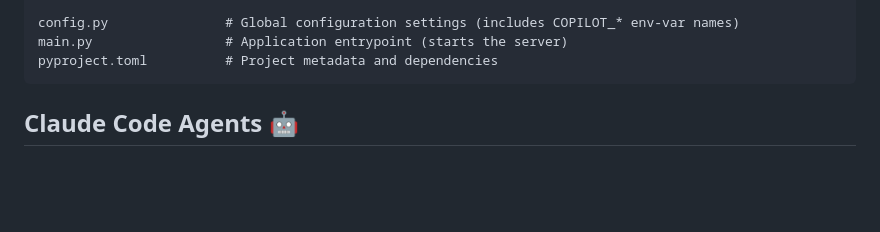
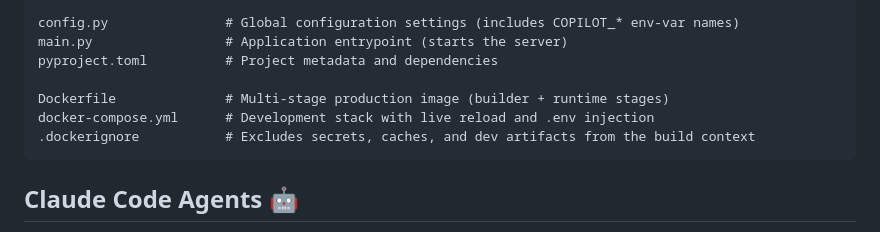
Before and after one commit to JoseLuisSR/aiapi, a Markdown page: README.md, the part around one of its changes. Drawn GitHub-style; blank space fills up the shorter version.

````diff
--- a/README.md
+++ b/README.md
@@ -230,6 +288,10 @@ infrastructure/         # External adapters and API layer
 config.py               # Global configuration settings (includes COPILOT_* env-var names)
 main.py                 # Application entrypoint (starts the server)
 pyproject.toml          # Project metadata and dependencies
+
+Dockerfile              # Multi-stage production image (builder + runtime stages)
+docker-compose.yml      # Development stack with live reload and .env injection
+.dockerignore           # Excludes secrets, caches, and dev artifacts from the build context
 ```
 
 ## Claude Code Agents 🤖
````
Also changed, not shown: other parts of README.md (+65 -7 lines).
